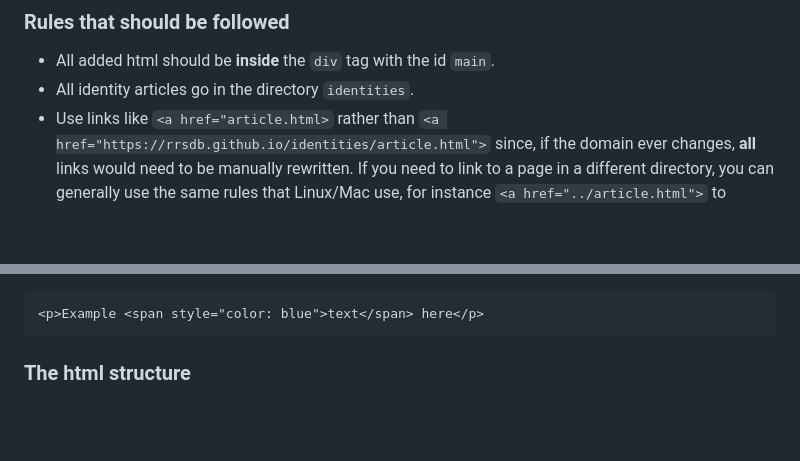
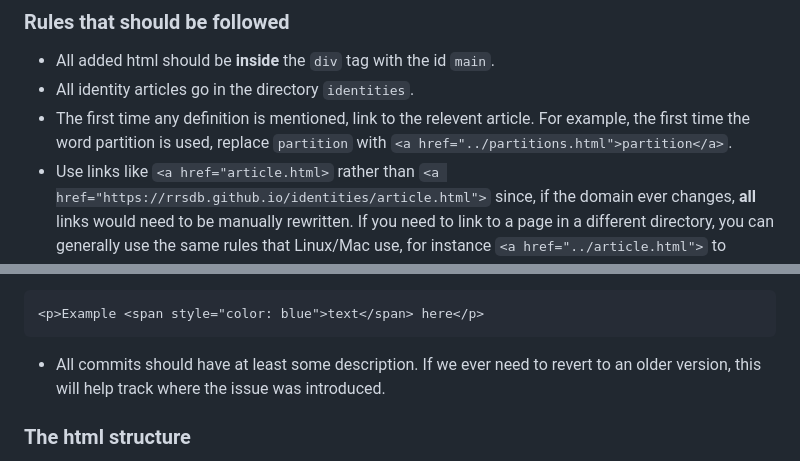
Before and after one commit to rrsdb/rrsdb.github.io, a Markdown page: README.md, 2 parts joined by grey strips. Drawn GitHub-style; blank space fills up the shorter version.

````diff
--- a/README.md
+++ b/README.md
@@ -11,6 +11,7 @@ To write a Rogers-Ramanujan type identity article, start by copying the file [id
 ### Rules that should be followed
 * All added html should be **inside** the ``div`` tag with the id ``main``.
 * All identity articles go in the directory ``identities``.
+* The first time any definition is mentioned, link to the relevent article. For example, the first time the word partition is used, replace ``partition`` with ``<a href="../partitions.html">partition</a>``.
 * Use links like ``<a href="article.html>`` rather than ``<a href="https://rrsdb.github.io/identities/article.html">`` since, if the domain ever changes, **all** links would need to be manually rewritten. If you need to link to a page in a different directory, you can generally use the same rules that Linux/Mac use, for instance ``<a href="../article.html">`` to access an article from the root directory of the repository.
 * Indend with 2 spaces whenever you enter a new ``div``. This helps keep the file readable. For example:
 ```html
@@ -26,6 +27,7 @@ To write a Rogers-Ramanujan type identity article, start by copying the file [id
 ```html
 <p>Example <span style="color: blue">text</span> here</p>
 ```
+* All commits should have at least some description. If we ever need to revert to an older version, this will help track where the issue was introduced.
 
 ### The html structure
 * Large sections of the article all go in a ``div`` with the class ``main_infobox``. If you give the ``div`` an id ``arbitrary_name_here``, you can link to it like ``<a href="article.html#arbitrary_name_here">`` and the contents of the ``div`` will be highlighted with a darkened background whenever the page is reached using this link. Only do this if you give such a link **elsewhere**, otherwise this serves no purpose. Also, make sure every id is unique! For example:
````
Also changed, not shown: other parts of README.md (+1 -1 lines).
